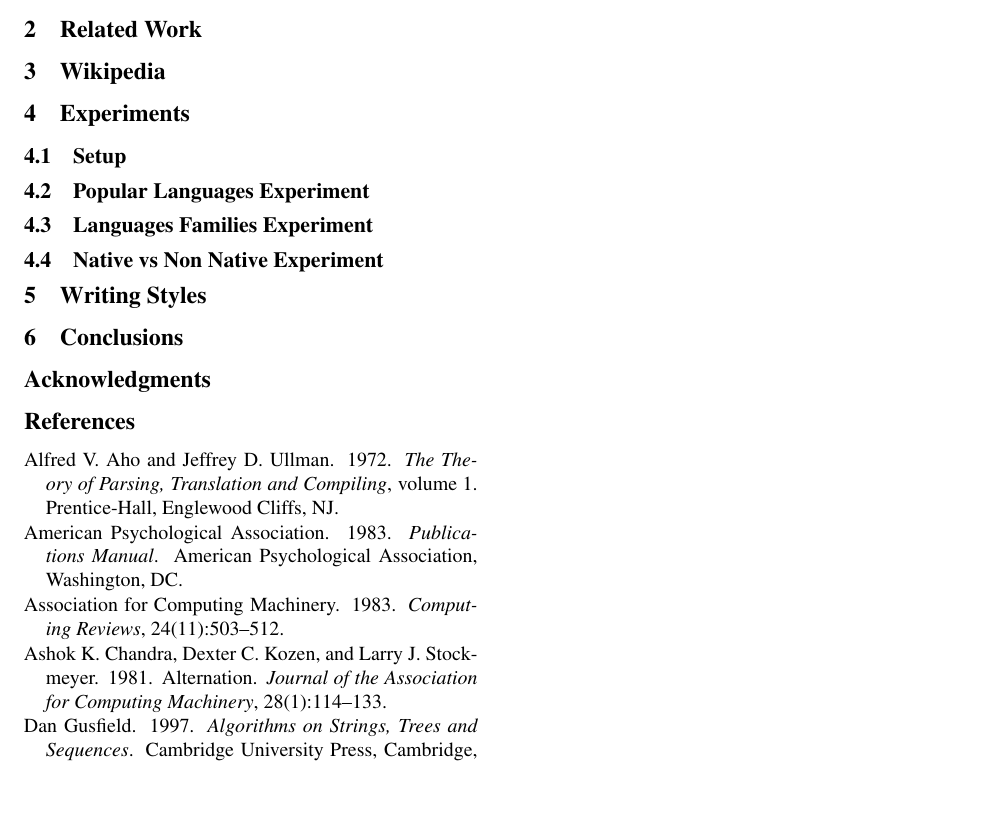
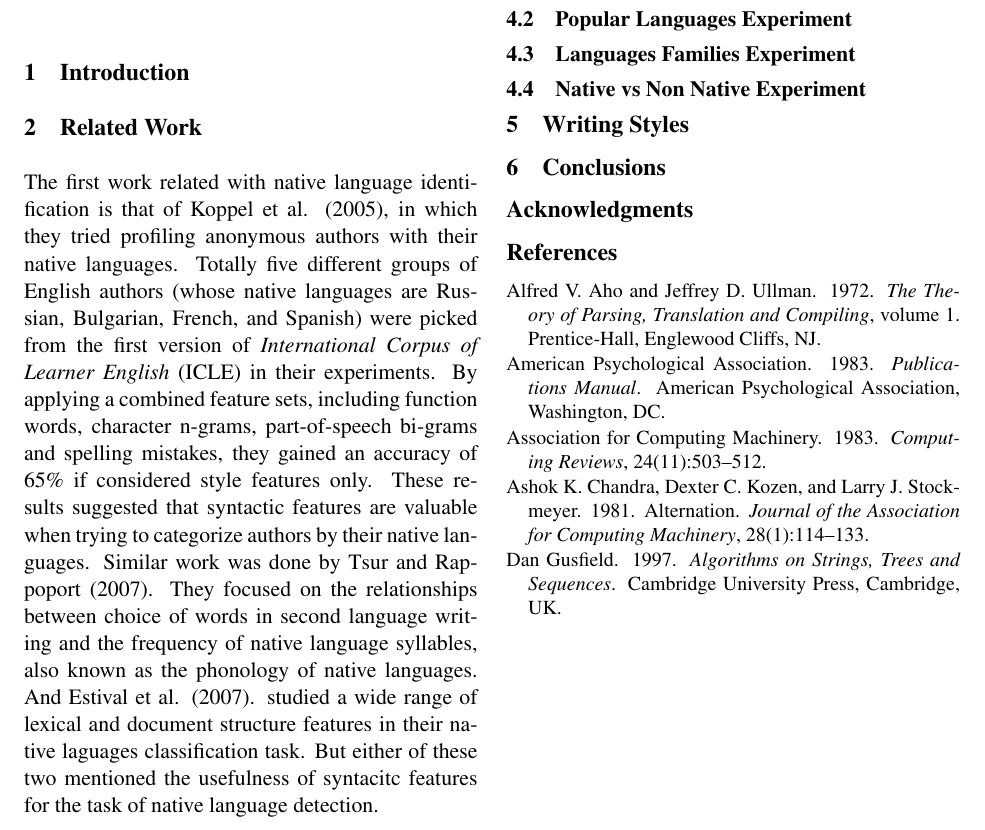
Before and after one commit to aboSamoor/NLP, a LaTeX paper (Project/report/acl2012.tex): part of the page, cut so that both start at the same text, the shorter picture padded with empty space. Compiled offline with pdfLaTeX.

Commit message:
Related work section is done

```diff
--- a/Project/report/acl2012.tex
+++ b/Project/report/acl2012.tex
@@ -41,6 +41,8 @@
 \section{Related Work}
 %Chen's part
 %Mentions what people did, and how our work is different and original.
+  The first work related with native language identification is that of Koppel et al. (2005), in which they tried profiling anonymous authors with their native languages. Totally five different groups of English authors (whose native languages are Russian, Bulgarian, French, and Spanish) were picked from the first version of {\em International Corpus of Learner English} (ICLE) in their experiments. By applying a combined feature sets, including function words, character n-grams, part-of-speech bi-grams and spelling mistakes, they gained an accuracy of 65\% if considered style features only. These results suggested that syntactic features are valuable when trying to categorize authors by their native languages.
+  Similar work was done by Tsur and Rappoport (2007). They focused on the relationships between choice of words in second language writing and the frequency of native language syllables, also known as the phonology of native languages. And Estival et al. (2007). studied a wide range of lexical and document structure features in their native laguages classification task. But either of these two mentioned the usefulness of syntacitc features for the task of native language detection.
 
 
 \section{Wikipedia}
```
